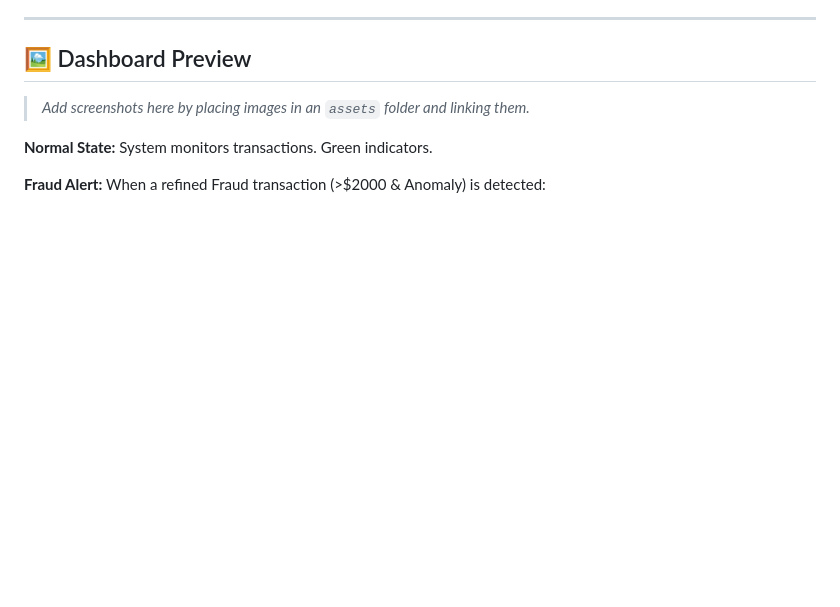
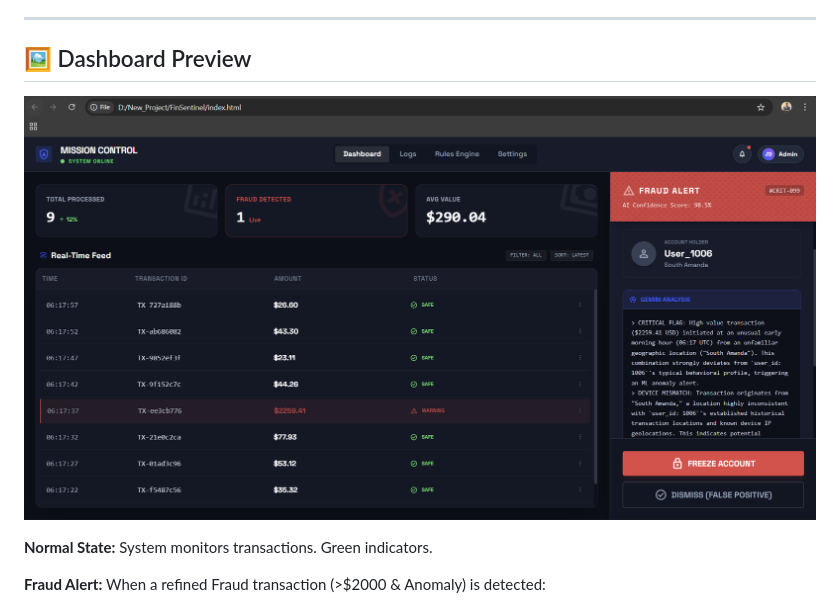
Before and after one commit to HelloRohit26/FinSentinel---AI-Powered-Fraud-Detection-System, a Markdown page: README.md, the part around the change. Drawn GitHub-style; pictures changed too: assets/dashboard.png (added); blank space fills up the shorter version.

Commit message:
Add dashboard screenshot and update README

```diff
--- a/README.md
+++ b/README.md
@@ -131,7 +131,7 @@ Simply open `index.html` in your web browser.
 
 ## 🖼️ Dashboard Preview
 
-> *Add screenshots here by placing images in an `assets` folder and linking them.*
+![Dashboard Screenshot](assets/dashboard.png)
 
 **Normal State:**
 System monitors transactions. Green indicators.
```
